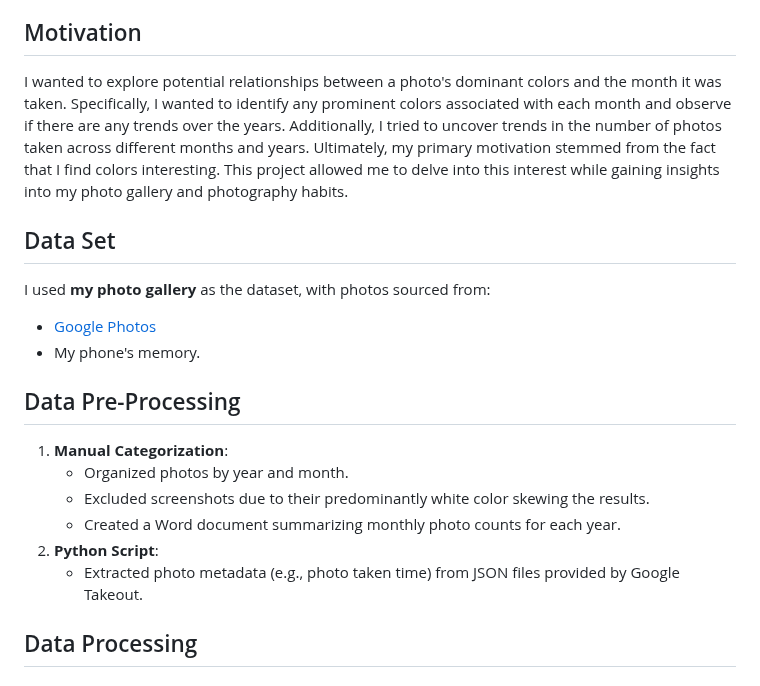
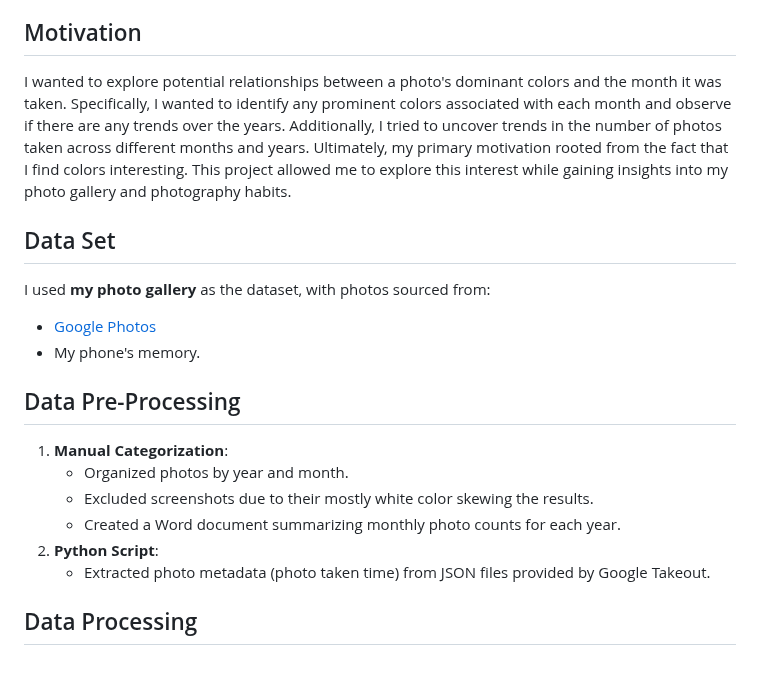
Before and after one commit to Zeynep-0/DSA210-Project, a Markdown page: README.md, the part around one of its changes. Drawn GitHub-style.

```diff
--- a/README.md
+++ b/README.md
@@ -22,8 +22,7 @@ This project is for the **DSA210 Introduction to Data Science** class. I analyze
 - [Future Plans](#future-plans)
 
 ## Motivation
-I wanted to explore potential relationships between a photo's dominant colors and the month it was taken. Specifically, I wanted to identify any prominent colors associated with each month and observe if there are any trends over the years. Additionally, I tried to uncover trends in the number of photos taken across different months and years. Ultimately, my primary motivation stemmed from the fact that I find colors interesting. This project allowed me to delve into this interest while gaining insights into my photo gallery and photography habits.
-
+I wanted to explore potential relationships between a photo's dominant colors and the month it was taken. Specifically, I wanted to identify any prominent colors associated with each month and observe if there are any trends over the years. Additionally, I tried to uncover trends in the number of photos taken across different months and years. Ultimately, my primary motivation rooted from the fact that I find colors interesting. This project allowed me to explore this interest while gaining insights into my photo gallery and photography habits.
 
 
 ## Data Set
@@ -35,10 +34,10 @@ I used **my photo gallery** as the dataset, with photos sourced from:
 ## Data Pre-Processing
 1. **Manual Categorization**:
    - Organized photos by year and month.
-   - Excluded screenshots due to their predominantly white color skewing the results.
+   - Excluded screenshots due to their mostly white color skewing the results.
    - Created a Word document summarizing monthly photo counts for each year.
 2. **Python Script**:
-   - Extracted photo metadata (e.g., photo taken time) from JSON files provided by Google Takeout.
+   - Extracted photo metadata (photo taken time) from JSON files provided by Google Takeout.
 
 
 ## Data Processing
```
Also changed, not shown: other parts of README.md (+5 -5 lines).
